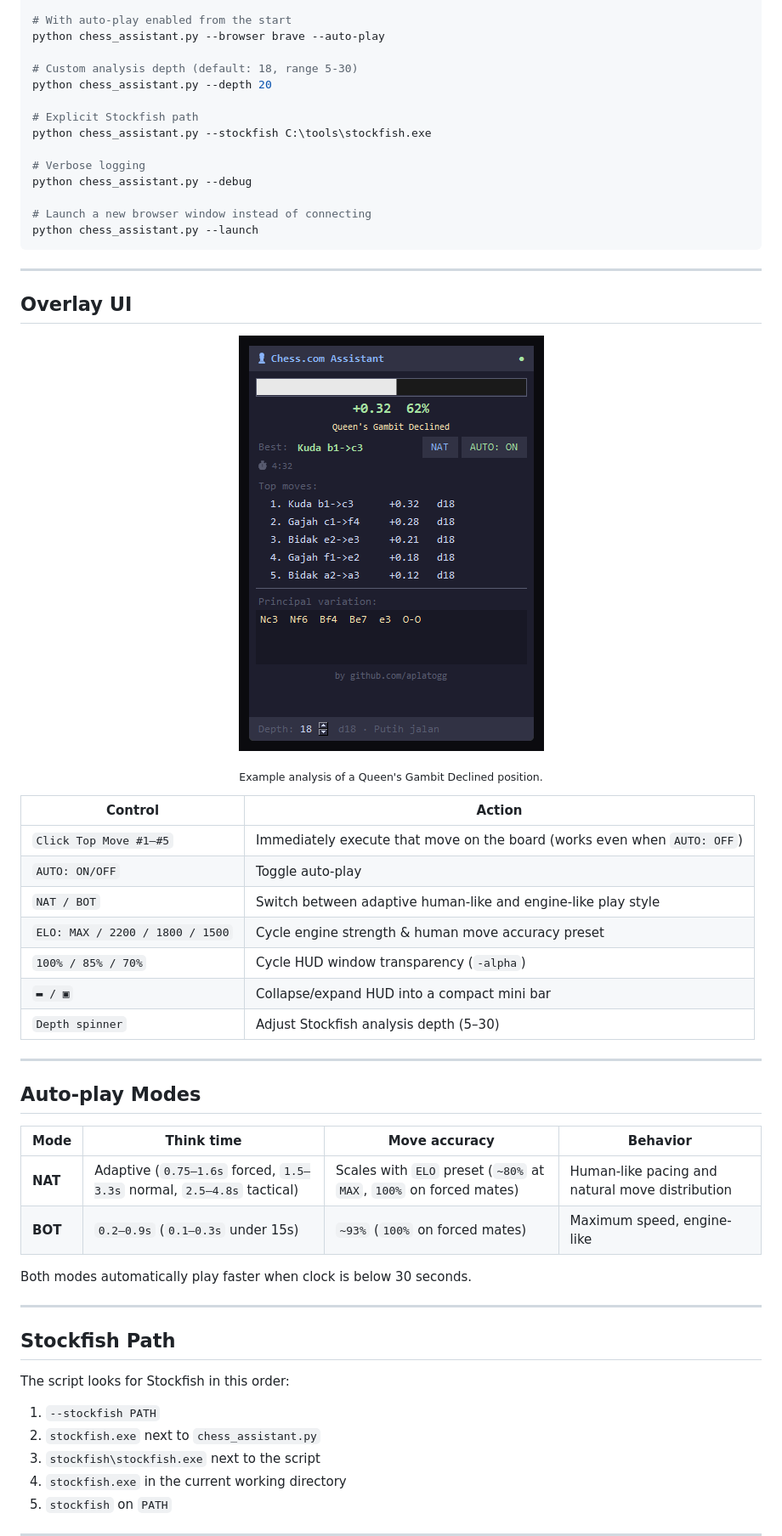
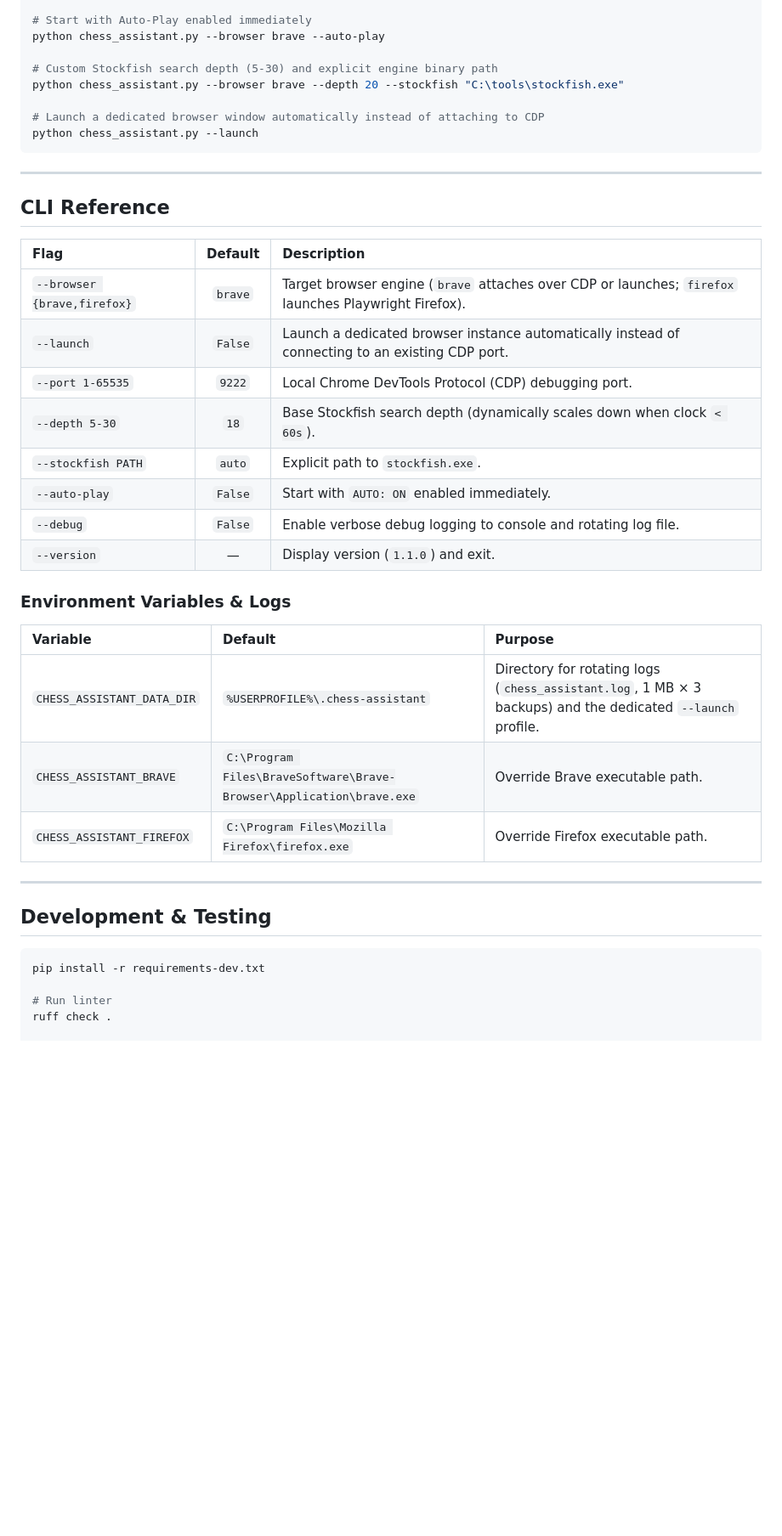
Before and after one commit to aplatogg/chess-assistant, a Markdown page: README.md, the part around one of its changes. Shown at 85% size. Rendered like a GitHub page; pictures changed too: docs/overlay.png; blank space fills up the shorter version.

````diff
--- a/README.md
+++ b/README.md
@@ -85,63 +168,45 @@ Go to [chess.com/play/online](https://www.chess.com/play/online) and start a gam
 python chess_assistant.py --browser brave
 
-# With auto-play enabled from the start
+# Start with Auto-Play enabled immediately
 python chess_assistant.py --browser brave --auto-play
 
-# Custom analysis depth (default: 18, range 5-30)
-python chess_assistant.py --depth 20
+# Custom Stockfish search depth (5-30) and explicit engine binary path
+python chess_assistant.py --browser brave --depth 20 --stockfish "C:\tools\stockfish.exe"
 
-# Explicit Stockfish path
-python chess_assistant.py --stockfish C:\tools\stockfish.exe
-
-# Verbose logging
-python chess_assistant.py --debug
-
-# Launch a new browser window instead of connecting
+# Launch a dedicated browser window automatically instead of attaching to CDP
 python chess_assistant.py --launch
 ```
 
 ---
 
-## Overlay UI
+## CLI Reference
 
-<p align="center">
-  <img src="docs/overlay.png" width="359" alt="Chess.com Assistant overlay: evaluation bar, best move, top five moves and principal variation" />
-</p>
+| Flag | Default | Description |
+| :--- | :---: | :--- |
+| `--browser {brave,firefox}` | `brave` | Target browser engine (`brave` attaches over CDP or launches; `firefox` launches Playwright Firefox). |
+| `--launch` | `False` | Launch a dedicated browser instance automatically instead of connecting to an existing CDP port. |
+| `--port 1-65535` | `9222` | Local Chrome DevTools Protocol (CDP) debugging port. |
+| `--depth 5-30` | `18` | Base Stockfish search depth (dynamically scales down when clock `< 60s`). |
+| `--stockfish PATH` | `auto` | Explicit path to `stockfish.exe`. |
+| `--auto-play` | `False` | Start with `AUTO: ON` enabled immediately. |
+| `--debug` | `False` | Enable verbose debug logging to console and rotating log file. |
+| `--version` | — | Display version (`1.1.0`) and exit. |
 
-<p align="center"><sub>Example analysis of a Queen's Gambit Declined position.</sub></p>
+### Environment Variables & Logs
 
-| Control | Action |
-|--------|--------|
-| `Click Top Move #1–#5` | Immediately execute that move on the board (works even when `AUTO: OFF`) |
-| `AUTO: ON/OFF` | Toggle auto-play |
-| `NAT / BOT` | Switch between adaptive human-like and engine-like play style |
-| `ELO: MAX / 2200 / 1800 / 1500` | Cycle engine strength & human move accuracy preset |
-| `100% / 85% / 70%` | Cycle HUD window transparency (`-alpha`) |
-| `▬ / ▣` | Collapse/expand HUD into a compact mini bar |
-| `Depth spinner` | Adjust Stockfish analysis depth (5–30) |
+| Variable | Default | Purpose |
+| :--- | :--- | :--- |
+| `CHESS_ASSISTANT_DATA_DIR` | `%USERPROFILE%\.chess-assistant` | Directory for rotating logs (`chess_assistant.log`, 1 MB × 3 backups) and the dedicated `--launch` profile. |
+| `CHESS_ASSISTANT_BRAVE` | `C:\Program Files\BraveSoftware\Brave-Browser\Application\brave.exe` | Override Brave executable path. |
+| `CHESS_ASSISTANT_FIREFOX` | `C:\Program Files\Mozilla Firefox\firefox.exe` | Override Firefox executable path. |
 
 ---
 
-## Auto-play Modes
+## Development & Testing
 
-| Mode | Think time | Move accuracy | Behavior |
-|------|-----------|-------------|---------|
-| **NAT** | Adaptive (`0.75–1.6s` forced, `1.5–3.3s` normal, `2.5–4.8s` tactical) | Scales with `ELO` preset (`~80%` at `MAX`, `100%` on forced mates) | Human-like pacing and natural move distribution |
-| **BOT** | `0.2–0.9s` (`0.1–0.3s` under 15s) | `~93%` (`100%` on forced mates) | Maximum speed, engine-like |
+```powershell
+pip install -r requirements-dev.txt
 
-Both modes automatically play faster when clock is below 30 seconds.
+# Run linter
+ruff check .
 
----
-
-## Stockfish Path
-
-The script looks for Stockfish in this order:
-
-1. `--stockfish PATH`
-2. `stockfish.exe` next to `chess_assistant.py`
-3. `stockfish\stockfish.exe` next to the script
-4. `stockfish.exe` in the current working directory
-5. `stockfish` on `PATH`
-
----
-
````
Also changed, not shown: other parts of README.md (+141 -106 lines).
